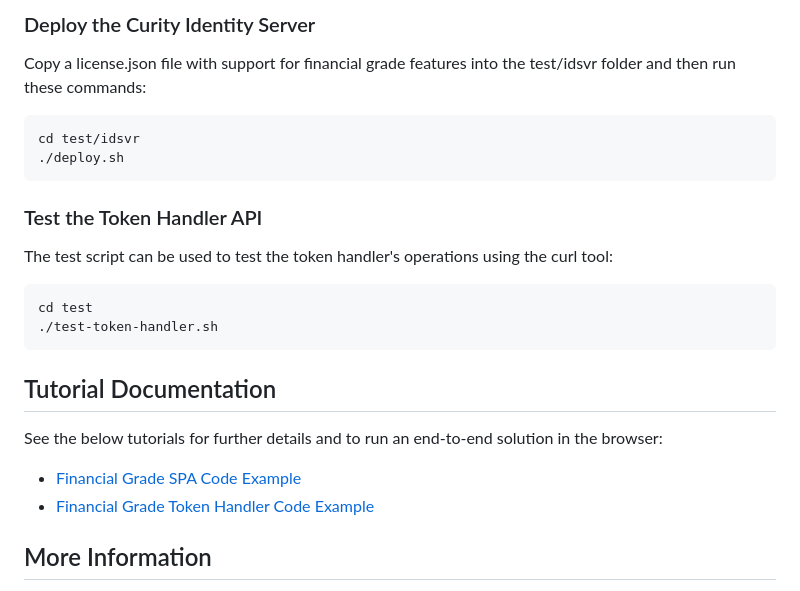
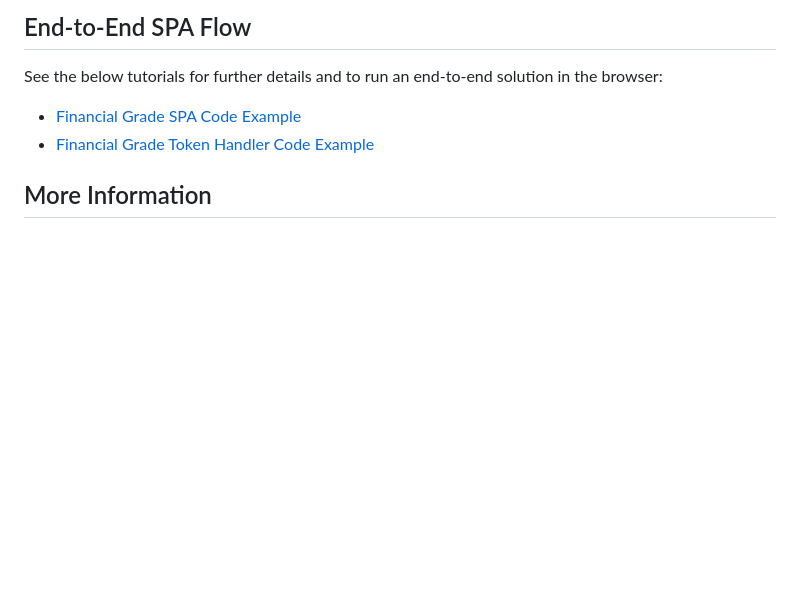
Before and after one commit to curityio/oauth-agent-kotlin-spring-fapi, a Markdown page: README.md, the part around one of its changes. Rendered like a GitHub page; blank space fills up the shorter version.

````diff
--- a/README.md
+++ b/README.md
@@ -156,22 +34,4 @@ curl --cacert ./certs/example.ca.pem -i -X POST https://api.example.local:8080/t
-### Deploy the Curity Identity Server
-
-Copy a license.json file with support for financial grade features into the test/idsvr folder and then run these commands:
-
-```bash
-cd test/idsvr
-./deploy.sh
-```
-
-### Test the Token Handler API
-
-The test script can be used to test the token handler's operations using the curl tool:
-
-```bash
-cd test
-./test-token-handler.sh
-```
-
-## Tutorial Documentation
+## End-to-End SPA Flow
 
 See the below tutorials for further details and to run an end-to-end solution in the browser:
 
````
Also changed, not shown: other parts of README.md (+18 -140 lines), doc/Architecture.md (added, +85 -0 lines), doc/api-tests.png (added), doc/logical-components.png (added), 1 other file.
